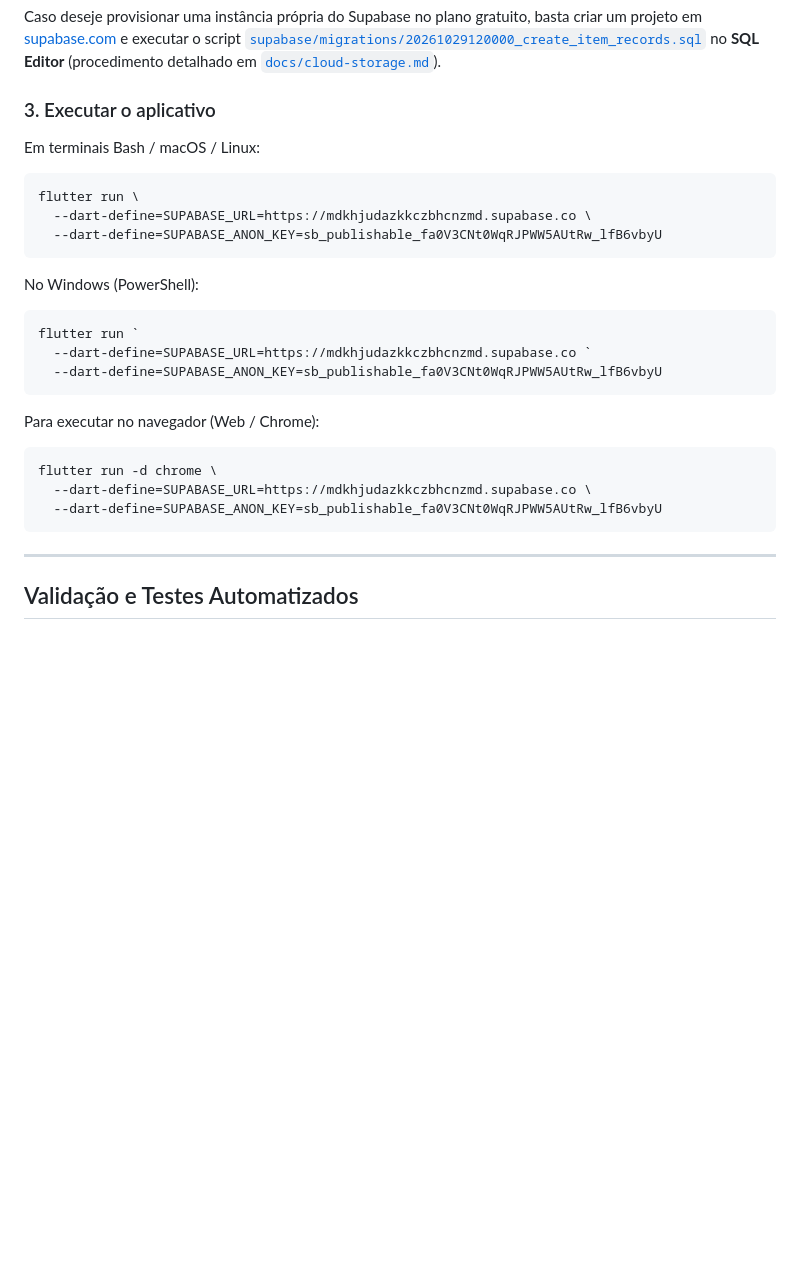
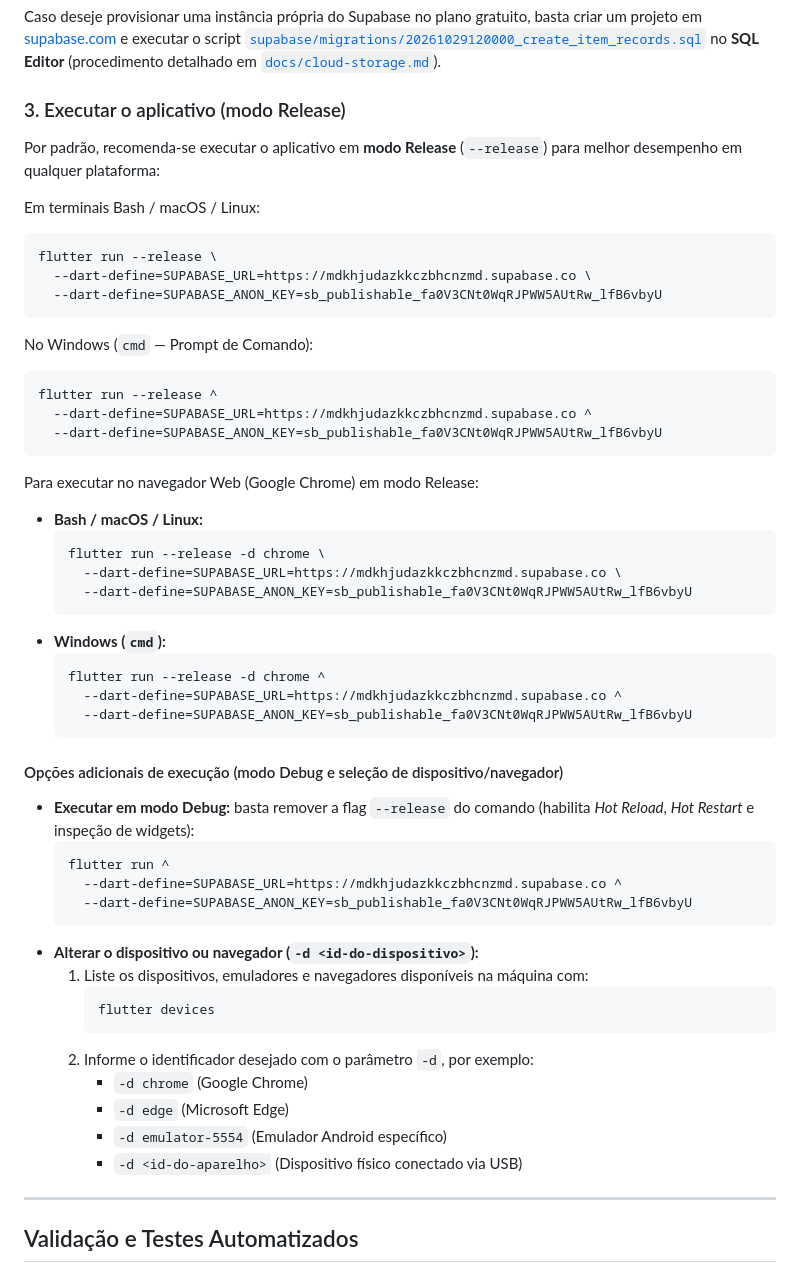
Before and after one commit to Kaua-cel/pmob-aval2, a Markdown page: README.md, the part around the change. GitHub-like rendering; blank space fills up the shorter version.

Commit message:
docs(readme): use cmd syntax, release mode by default, and document debug/device flags

````diff
--- a/README.md
+++ b/README.md
@@ -138,31 +138,59 @@ O aplicativo lê a URL pública do projeto e a chave pública (`publishable` / `
 
 Caso deseje provisionar uma instância própria do Supabase no plano gratuito, basta criar um projeto em [supabase.com](https://supabase.com) e executar o script [`supabase/migrations/20261029120000_create_item_records.sql`](supabase/migrations/20261029120000_create_item_records.sql) no **SQL Editor** (procedimento detalhado em [`docs/cloud-storage.md`](docs/cloud-storage.md)).
 
-### 3. Executar o aplicativo
+### 3. Executar o aplicativo (modo Release)
+
+Por padrão, recomenda-se executar o aplicativo em **modo Release** (`--release`) para melhor desempenho em qualquer plataforma:
 
 Em terminais Bash / macOS / Linux:
 
 ```bash
-flutter run \
+flutter run --release \
   --dart-define=SUPABASE_URL=https://mdkhjudazkkczbhcnzmd.supabase.co \
   --dart-define=SUPABASE_ANON_KEY=sb_publishable_fa0V3CNt0WqRJPWW5AUtRw_lfB6vbyU
 ```
 
-No Windows (PowerShell):
+No Windows (`cmd` — Prompt de Comando):
 
-```powershell
-flutter run `
-  --dart-define=SUPABASE_URL=https://mdkhjudazkkczbhcnzmd.supabase.co `
+```cmd
+flutter run --release ^
+  --dart-define=SUPABASE_URL=https://mdkhjudazkkczbhcnzmd.supabase.co ^
   --dart-define=SUPABASE_ANON_KEY=sb_publishable_fa0V3CNt0WqRJPWW5AUtRw_lfB6vbyU
 ```
 
-Para executar no navegador (Web / Chrome):
+Para executar no navegador Web (Google Chrome) em modo Release:
 
-```bash
-flutter run -d chrome \
-  --dart-define=SUPABASE_URL=https://mdkhjudazkkczbhcnzmd.supabase.co \
-  --dart-define=SUPABASE_ANON_KEY=sb_publishable_fa0V3CNt0WqRJPWW5AUtRw_lfB6vbyU
-```
+- **Bash / macOS / Linux:**
+  ```bash
+  flutter run --release -d chrome \
+    --dart-define=SUPABASE_URL=https://mdkhjudazkkczbhcnzmd.supabase.co \
+    --dart-define=SUPABASE_ANON_KEY=sb_publishable_fa0V3CNt0WqRJPWW5AUtRw_lfB6vbyU
+  ```
+- **Windows (`cmd`):**
+  ```cmd
+  flutter run --release -d chrome ^
+    --dart-define=SUPABASE_URL=https://mdkhjudazkkczbhcnzmd.supabase.co ^
+    --dart-define=SUPABASE_ANON_KEY=sb_publishable_fa0V3CNt0WqRJPWW5AUtRw_lfB6vbyU
+  ```
+
+#### Opções adicionais de execução (modo Debug e seleção de dispositivo/navegador)
+
+- **Executar em modo Debug:** basta remover a flag `--release` do comando (habilita *Hot Reload*, *Hot Restart* e inspeção de widgets):
+  ```cmd
+  flutter run ^
+    --dart-define=SUPABASE_URL=https://mdkhjudazkkczbhcnzmd.supabase.co ^
+    --dart-define=SUPABASE_ANON_KEY=sb_publishable_fa0V3CNt0WqRJPWW5AUtRw_lfB6vbyU
+  ```
+- **Alterar o dispositivo ou navegador (`-d <id-do-dispositivo>`):**
+  1. Liste os dispositivos, emuladores e navegadores disponíveis na máquina com:
+     ```cmd
+     flutter devices
+     ```
+  2. Informe o identificador desejado com o parâmetro `-d`, por exemplo:
+     - `-d chrome` (Google Chrome)
+     - `-d edge` (Microsoft Edge)
+     - `-d emulator-5554` (Emulador Android específico)
+     - `-d <id-do-aparelho>` (Dispositivo físico conectado via USB)
 
 ---
 
````
